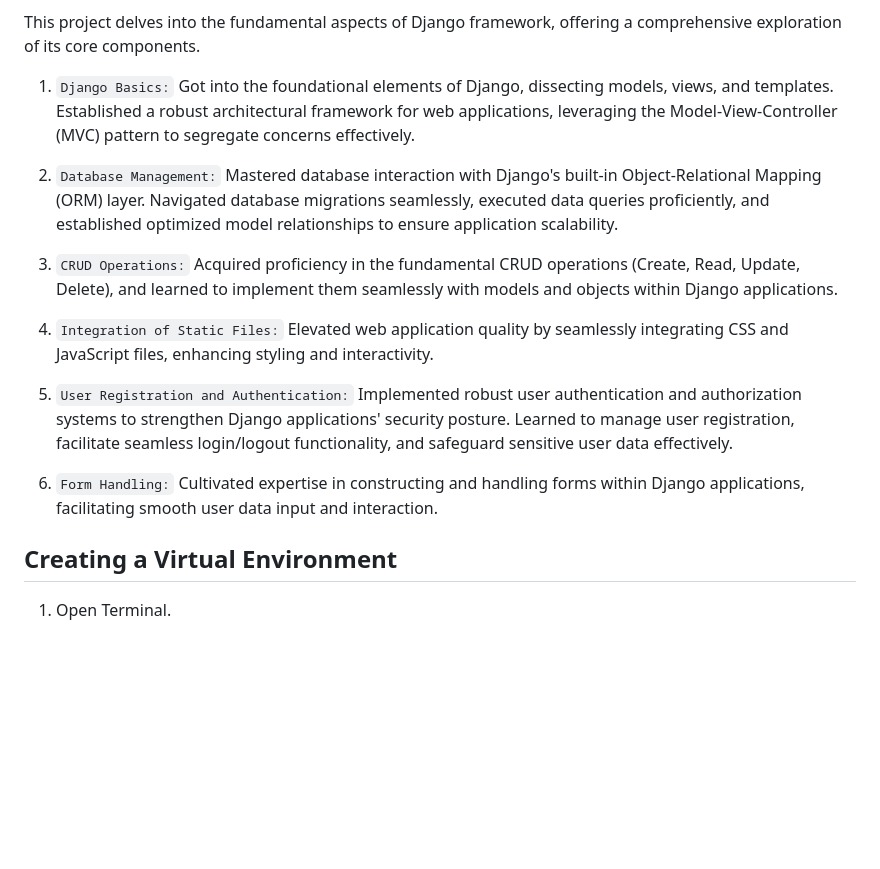
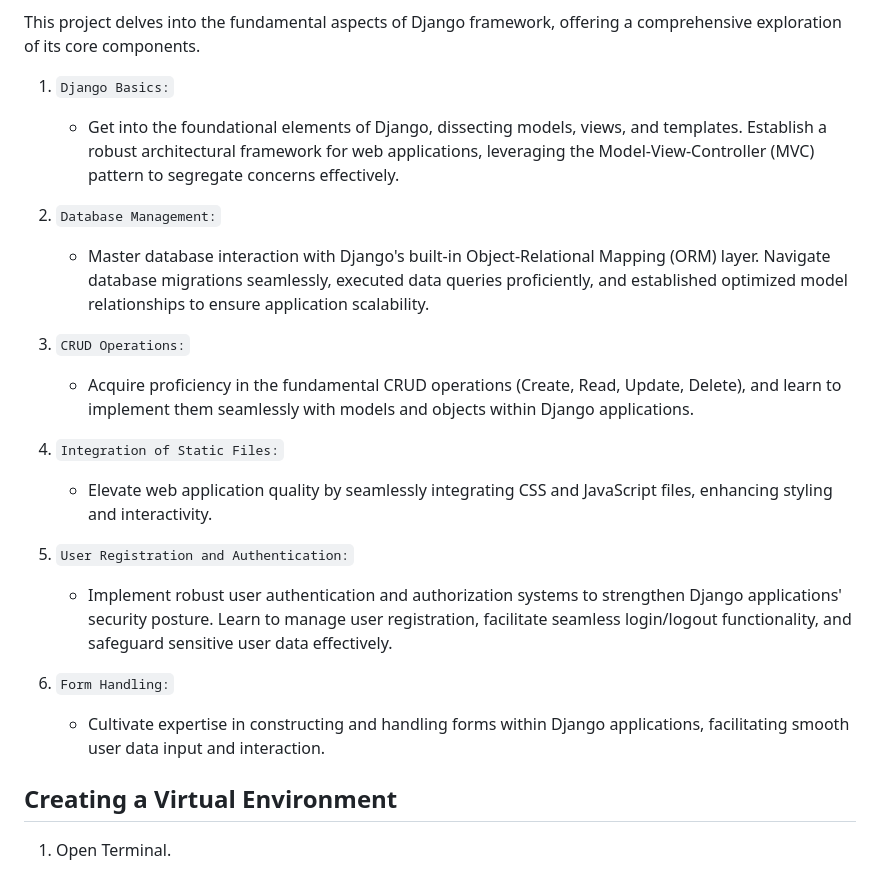
Before and after one commit to Haabiy/To-doX, a Markdown page: readme.md, the part around the change. Rendered like a GitHub page; blank space fills up the shorter version.

```diff
--- a/readme.md
+++ b/readme.md
@@ -2,17 +2,29 @@
 
 This project delves into the fundamental aspects of Django framework, offering a comprehensive exploration of its core components.
 
-1. `Django Basics:` Got into the foundational elements of Django, dissecting models, views, and templates. Established a robust architectural framework for web applications, leveraging the Model-View-Controller (MVC) pattern to segregate concerns effectively.
+1. `Django Basics:`
 
-2. `Database Management:` Mastered database interaction with Django's built-in Object-Relational Mapping (ORM) layer. Navigated database migrations seamlessly, executed data queries proficiently, and established optimized model relationships to ensure application scalability.
+    - Get into the foundational elements of Django, dissecting models, views, and templates. Establish a robust architectural framework for web applications, leveraging the Model-View-Controller (MVC) pattern to segregate concerns effectively.
 
-3. `CRUD Operations:` Acquired proficiency in the fundamental CRUD operations (Create, Read, Update, Delete), and learned to implement them seamlessly with models and objects within Django applications.
+2. `Database Management:`
 
-4. `Integration of Static Files:` Elevated web application quality by seamlessly integrating CSS and JavaScript files, enhancing styling and interactivity.
+    - Master database interaction with Django's built-in Object-Relational Mapping (ORM) layer. Navigate database migrations seamlessly, executed data queries proficiently, and established optimized model relationships to ensure application scalability.
 
-5. `User Registration and Authentication:` Implemented robust user authentication and authorization systems to strengthen Django applications' security posture. Learned to manage user registration, facilitate seamless login/logout functionality, and safeguard sensitive user data effectively.
+3. `CRUD Operations:`
 
-6. `Form Handling:` Cultivated expertise in constructing and handling forms within Django applications, facilitating smooth user data input and interaction.
+    - Acquire proficiency in the fundamental CRUD operations (Create, Read, Update, Delete), and learn to implement them seamlessly with models and objects within Django applications.
+
+4. `Integration of Static Files:`
+
+    - Elevate web application quality by seamlessly integrating CSS and JavaScript files, enhancing styling and interactivity.
+
+5. `User Registration and Authentication:`
+
+    - Implement robust user authentication and authorization systems to strengthen Django applications' security posture. Learn to manage user registration, facilitate seamless login/logout functionality, and safeguard sensitive user data effectively.
+
+6. `Form Handling:`
+
+    - Cultivate expertise in constructing and handling forms within Django applications, facilitating smooth user data input and interaction.
 
 ## Creating a Virtual Environment
 1. Open Terminal.
```
